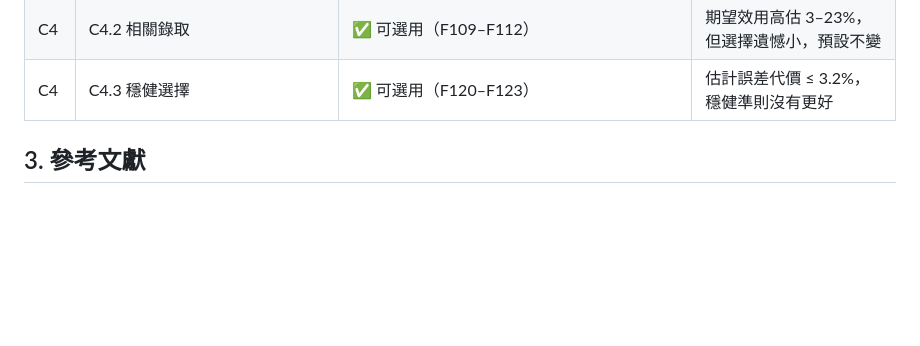
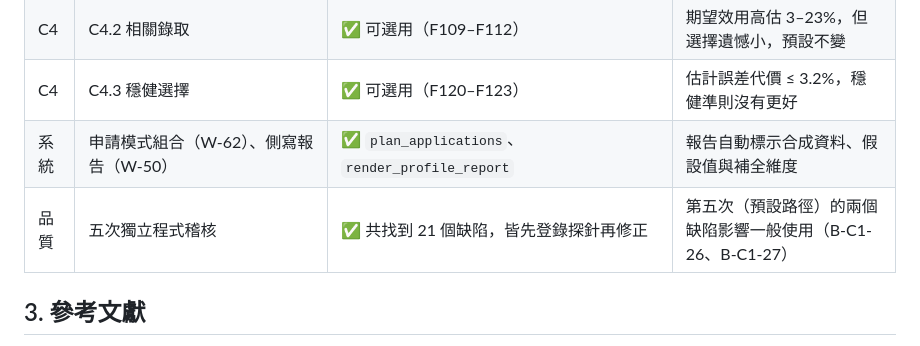
Before and after one commit to brianjan98039921106-hue/AI-Studying-Consultant, a Markdown page: docs/architecture-review.md, the part around the change. GitHub-like rendering; blank space fills up the shorter version.

Commit message:
docs: architecture review status for system features and audits
Co-Authored-By: Claude Opus 5.5 <noreply@anthropic.com>
Claude-Session: https://claude.ai/code/session_01JTG7nfJ7eHxJAATnUHtuip

```diff
--- a/docs/architecture-review.md
+++ b/docs/architecture-review.md
@@ -123,6 +123,8 @@
 | C3 | 階層貝氏（v0.2：後驗眾數＋Laplace 區間＋自陳偏誤校正＋τ 模型平均＋母體積分錨點） | ✅ 已實作，V-C3-1 兩種生成都成立（F128–F131）；v0.1、v0.2 預先登記採用（F136–F140） | 涵蓋率 85–95%（合成）；conformal 校準等完整紀錄資料 |
 | C4 | C4.2 相關錄取 | ✅ 可選用（F109–F112） | 期望效用高估 3–23%，但選擇遺憾小，預設不變 |
 | C4 | C4.3 穩健選擇 | ✅ 可選用（F120–F123） | 估計誤差代價 ≤ 3.2%，穩健準則沒有更好 |
+| 系統 | 申請模式組合（W-62）、側寫報告（W-50） | ✅ `plan_applications`、`render_profile_report` | 報告自動標示合成資料、假設值與補全維度 |
+| 品質 | 五次獨立程式稽核 | ✅ 共找到 21 個缺陷，皆先登錄探針再修正 | 第五次（預設路徑）的兩個缺陷影響一般使用（B-C1-26、B-C1-27） |
 
 ## 3. 參考文獻
 
```
